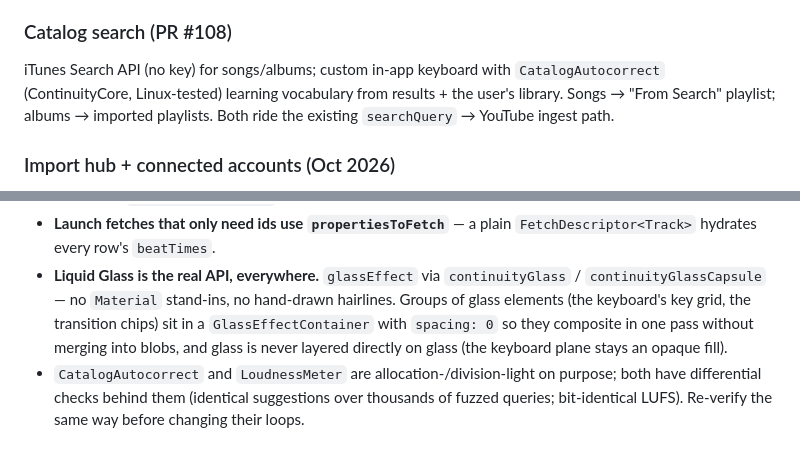
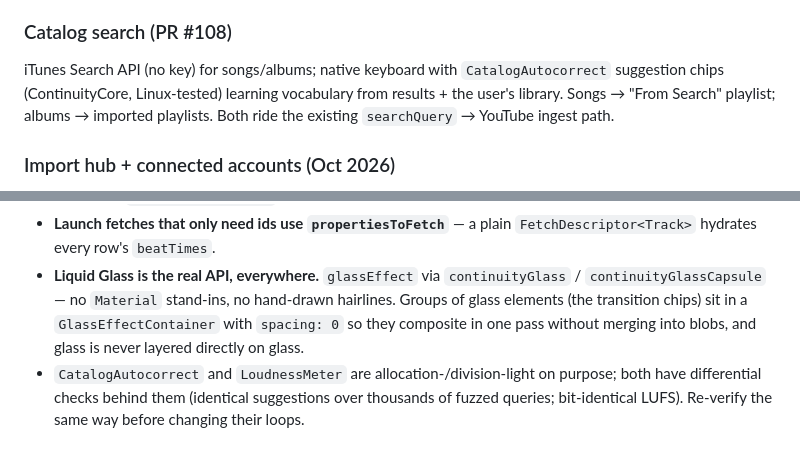
Before and after one commit to ContinuityInc/Continuity, a Markdown page: CLAUDE.md, 2 parts joined by grey strips. Rendered like a GitHub page.

Commit message:
docs: drop custom catalog keyboard from CLAUDE.md
PR #185 replaced the in-app catalog key grid with the native keyboard.
Update Catalog search and Liquid Glass notes accordingly; CatalogAutocorrect
suggestion chips remain. AGENTS.md had no key-grid claims.

Co-authored-by: sanylax01 <sanylax01@gmail.com>

```diff
--- a/CLAUDE.md
+++ b/CLAUDE.md
@@ -161,10 +161,10 @@ simulator: 0/8 tracks ready before, 8/8 after (full files, BPM analysed). See th
 gotcha for the diagnosis recipe.
 
 ### Catalog search (PR #108)
-iTunes Search API (no key) for songs/albums; custom in-app keyboard with
-`CatalogAutocorrect` (ContinuityCore, Linux-tested) learning vocabulary from results + the
-user's library. Songs → "From Search" playlist; albums → imported playlists. Both ride the
-existing `searchQuery` → YouTube ingest path.
+iTunes Search API (no key) for songs/albums; native keyboard with
+`CatalogAutocorrect` suggestion chips (ContinuityCore, Linux-tested) learning vocabulary from
+results + the user's library. Songs → "From Search" playlist; albums → imported playlists.
+Both ride the existing `searchQuery` → YouTube ingest path.
 
 ### Import hub + connected accounts (Oct 2026)
 The library toolbar's three add buttons (link / Apple Music / files) collapsed into one "+"
@@ -233,9 +233,8 @@ Each of these was a measured cost, not a style preference. Don't undo them.
   hydrates every row's `beatTimes`.
 - **Liquid Glass is the real API, everywhere.** `glassEffect` via `continuityGlass` /
   `continuityGlassCapsule` — no `Material` stand-ins, no hand-drawn hairlines. Groups of glass
-  elements (the keyboard's key grid, the transition chips) sit in a `GlassEffectContainer` with
-  `spacing: 0` so they composite in one pass without merging into blobs, and glass is never
-  layered directly on glass (the keyboard plane stays an opaque fill).
+  elements (the transition chips) sit in a `GlassEffectContainer` with `spacing: 0` so they
+  composite in one pass without merging into blobs, and glass is never layered directly on glass.
 - `CatalogAutocorrect` and `LoudnessMeter` are allocation-/division-light on purpose; both have
   differential checks behind them (identical suggestions over thousands of fuzzed queries;
   bit-identical LUFS). Re-verify the same way before changing their loops.
```
